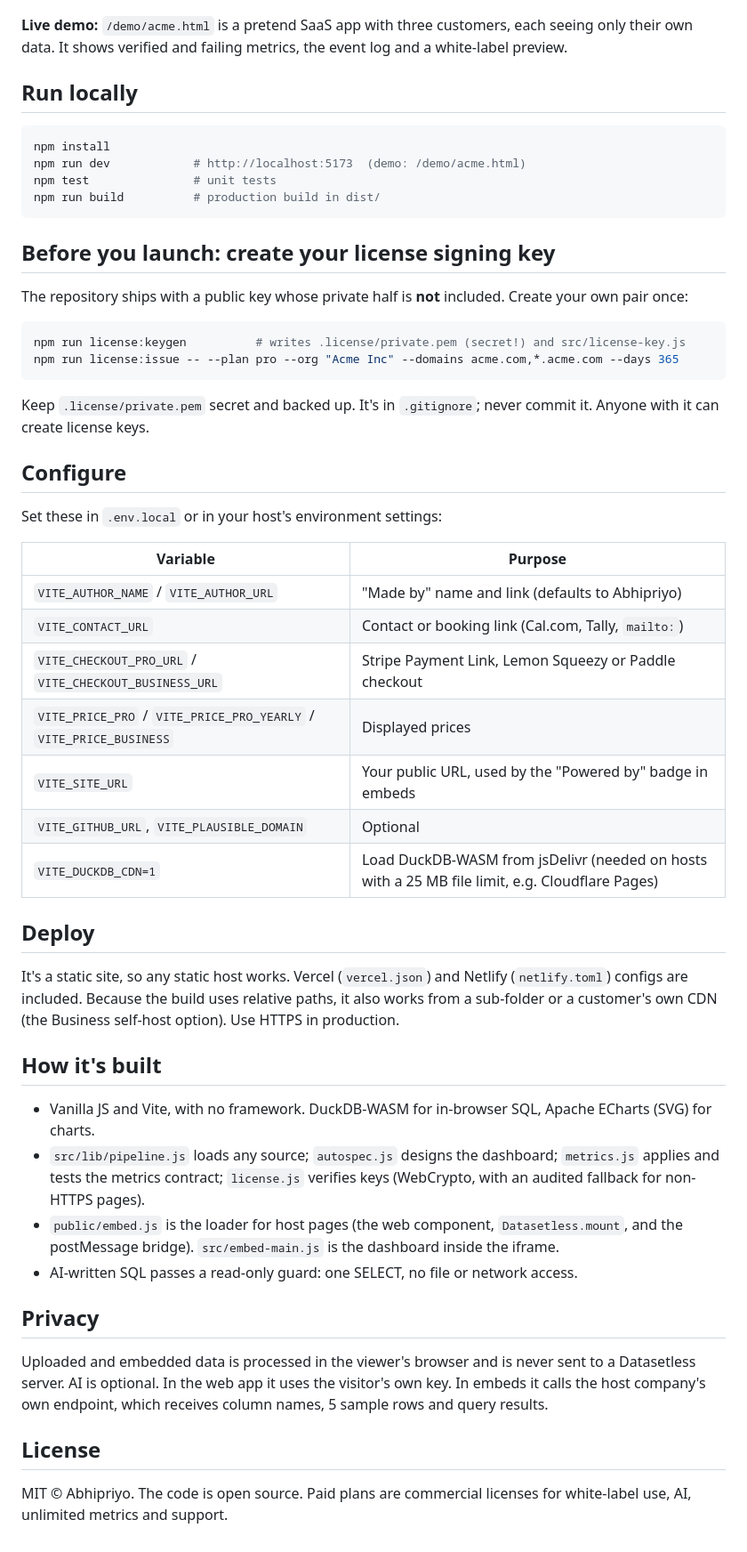
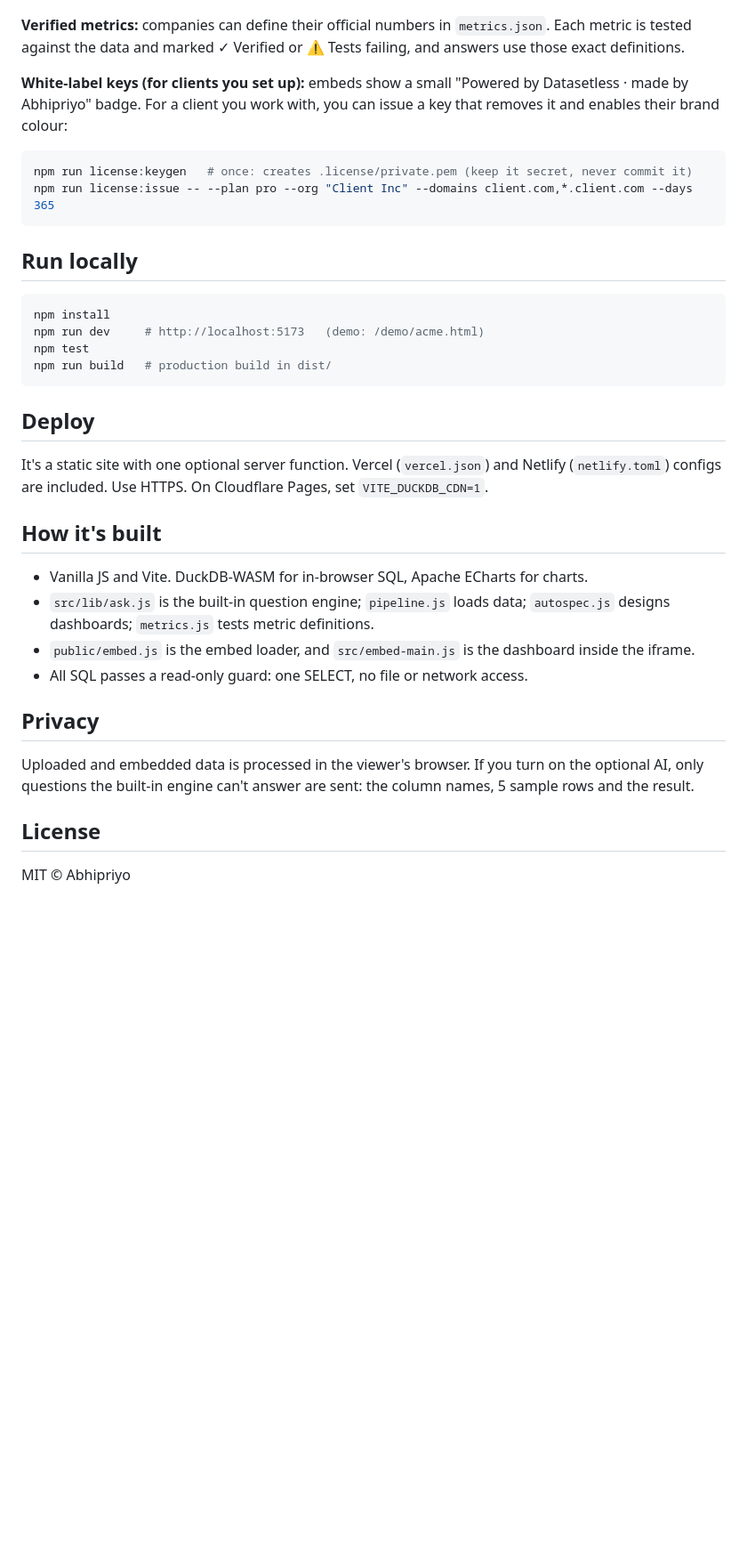
Before and after one commit to Abhipriyo/Datasetless, a Markdown page: README.md, the part around one of its changes. Shown at 89% size. Drawn GitHub-style; blank space fills up the shorter version.

````diff
--- a/README.md
+++ b/README.md
@@ -54,57 +69,39 @@ Your backend adds one endpoint that returns the logged-in customer's rows (JSON,
 
 ![Demo app with an embedded dashboard](docs/demo-app.png)
 
-**Live demo:** `/demo/acme.html` is a pretend SaaS app with three customers, each seeing only their own data. It shows verified and failing metrics, the event log and a white-label preview.
+**Verified metrics:** companies can define their official numbers in `metrics.json`. Each metric is tested against the data and marked ✓ Verified or ⚠ Tests failing, and answers use those exact definitions.
+
+**White-label keys (for clients you set up):** embeds show a small "Powered by Datasetless · made by Abhipriyo" badge. For a client you work with, you can issue a key that removes it and enables their brand colour:
+
+```bash
+npm run license:keygen   # once: creates .license/private.pem (keep it secret, never commit it)
+npm run license:issue -- --plan pro --org "Client Inc" --domains client.com,*.client.com --days 365
+```
 
 ## Run locally
 
 ```bash
 npm install
-npm run dev            # http://localhost:5173  (demo: /demo/acme.html)
-npm test               # unit tests
-npm run build          # production build in dist/
+npm run dev     # http://localhost:5173   (demo: /demo/acme.html)
+npm test
+npm run build   # production build in dist/
 ```
-
-## Before you launch: create your license signing key
-
-The repository ships with a public key whose private half is **not** included. Create your own pair once:
-
-```bash
-npm run license:keygen          # writes .license/private.pem (secret!) and src/license-key.js
-npm run license:issue -- --plan pro --org "Acme Inc" --domains acme.com,*.acme.com --days 365
-```
-
-Keep `.license/private.pem` secret and backed up. It's in `.gitignore`; never commit it. Anyone with it can create license keys.
-
-## Configure
-
-Set these in `.env.local` or in your host's environment settings:
-
-| Variable | Purpose |
-|---|---|
-| `VITE_AUTHOR_NAME` / `VITE_AUTHOR_URL` | "Made by" name and link (defaults to Abhipriyo) |
-| `VITE_CONTACT_URL` | Contact or booking link (Cal.com, Tally, `mailto:`) |
-| `VITE_CHECKOUT_PRO_URL` / `VITE_CHECKOUT_BUSINESS_URL` | Stripe Payment Link, Lemon Squeezy or Paddle checkout |
-| `VITE_PRICE_PRO` / `VITE_PRICE_PRO_YEARLY` / `VITE_PRICE_BUSINESS` | Displayed prices |
-| `VITE_SITE_URL` | Your public URL, used by the "Powered by" badge in embeds |
-| `VITE_GITHUB_URL`, `VITE_PLAUSIBLE_DOMAIN` | Optional |
-| `VITE_DUCKDB_CDN=1` | Load DuckDB-WASM from jsDelivr (needed on hosts with a 25 MB file limit, e.g. Cloudflare Pages) |
 
 ## Deploy
 
-It's a static site, so any static host works. Vercel (`vercel.json`) and Netlify (`netlify.toml`) configs are included. Because the build uses relative paths, it also works from a sub-folder or a customer's own CDN (the Business self-host option). Use HTTPS in production.
+It's a static site with one optional server function. Vercel (`vercel.json`) and Netlify (`netlify.toml`) configs are included. Use HTTPS. On Cloudflare Pages, set `VITE_DUCKDB_CDN=1`.
 
 ## How it's built
 
-- Vanilla JS and Vite, with no framework. DuckDB-WASM for in-browser SQL, Apache ECharts (SVG) for charts.
-- `src/lib/pipeline.js` loads any source; `autospec.js` designs the dashboard; `metrics.js` applies and tests the metrics contract; `license.js` verifies keys (WebCrypto, with an audited fallback for non-HTTPS pages).
-- `public/embed.js` is the loader for host pages (the web component, `Datasetless.mount`, and the postMessage bridge). `src/embed-main.js` is the dashboard inside the iframe.
-- AI-written SQL passes a read-only guard: one SELECT, no file or network access.
+- Vanilla JS and Vite. DuckDB-WASM for in-browser SQL, Apache ECharts for charts.
+- `src/lib/ask.js` is the built-in question engine; `pipeline.js` loads data; `autospec.js` designs dashboards; `metrics.js` tests metric definitions.
+- `public/embed.js` is the embed loader, and `src/embed-main.js` is the dashboard inside the iframe.
+- All SQL passes a read-only guard: one SELECT, no file or network access.
 
 ## Privacy
 
-Uploaded and embedded data is processed in the viewer's browser and is never sent to a Datasetless server. AI is optional. In the web app it uses the visitor's own key. In embeds it calls the host company's own endpoint, which receives column names, 5 sample rows and query results.
+Uploaded and embedded data is processed in the viewer's browser. If you turn on the optional AI, only questions the built-in engine can't answer are sent: the column names, 5 sample rows and the result.
 
 ## License
 
-MIT © Abhipriyo. The code is open source. Paid plans are commercial licenses for white-label use, AI, unlimited metrics and support.
+MIT © Abhipriyo
````
Also changed, not shown: other parts of README.md (+49 -34 lines), docs/INTEGRATION.md (+4 -4 lines), docs/SELLING.md (deleted, +0 -44 lines), docs/landing.png, docs/pricing.png (deleted), 14 other files.
